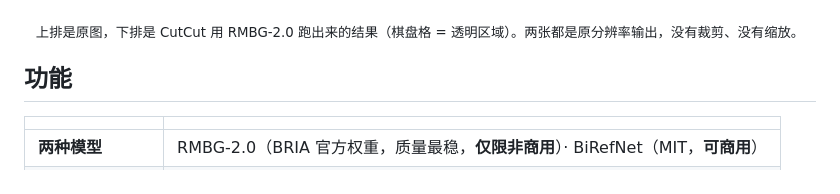
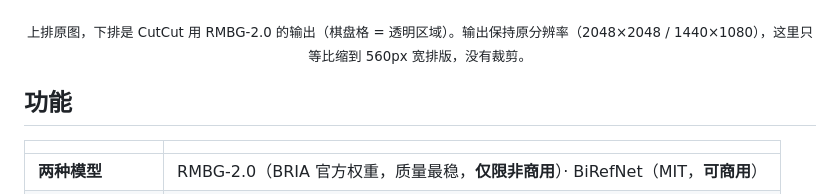
Before and after one commit to RaimuLimE/cutcut, a Markdown page: README.md, the part around the change. Rendered like a GitHub page.

Commit message:
README: 说明对比图只做等比排版缩放，输出本身保持原分辨率

```diff
--- a/README.md
+++ b/README.md
@@ -20,7 +20,7 @@
   <img src="docs/screenshots/sample-compare.png" width="760" alt="抠图效果对比：原图 / 抠后">
 </p>
 
-<p align="center"><sub>上排是原图，下排是 CutCut 用 RMBG-2.0 跑出来的结果（棋盘格 = 透明区域）。两张都是原分辨率输出，没有裁剪、没有缩放。</sub></p>
+<p align="center"><sub>上排原图，下排是 CutCut 用 RMBG-2.0 的输出（棋盘格 = 透明区域）。输出保持原分辨率（2048×2048 / 1440×1080），这里只等比缩到 560px 宽排版，没有裁剪。</sub></p>
 
 ## 功能
 
```
